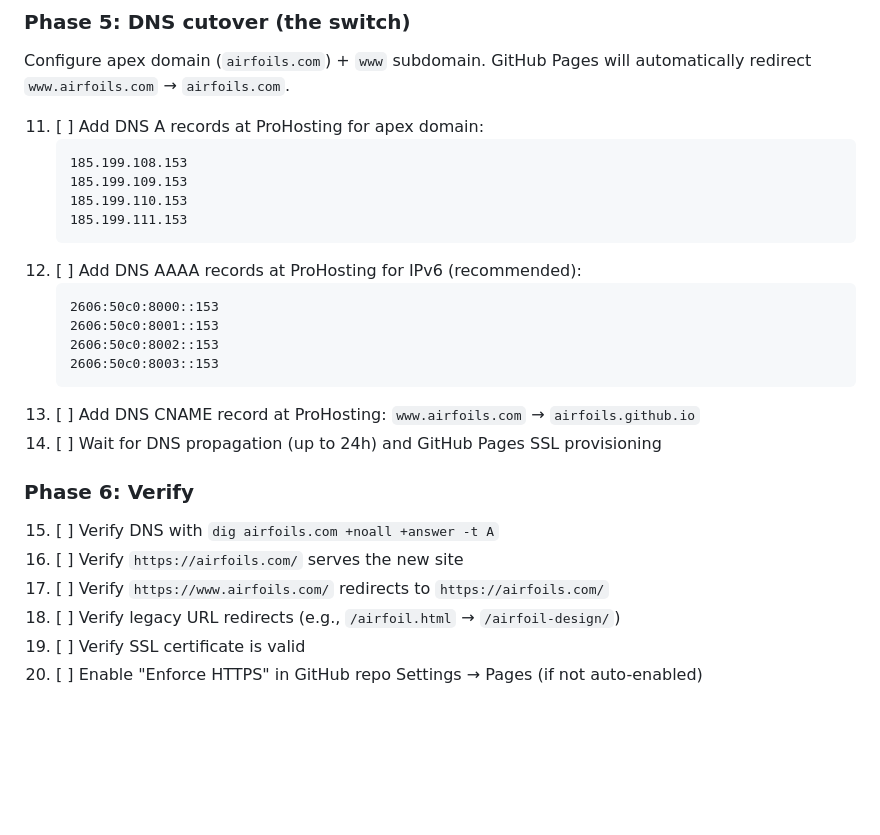
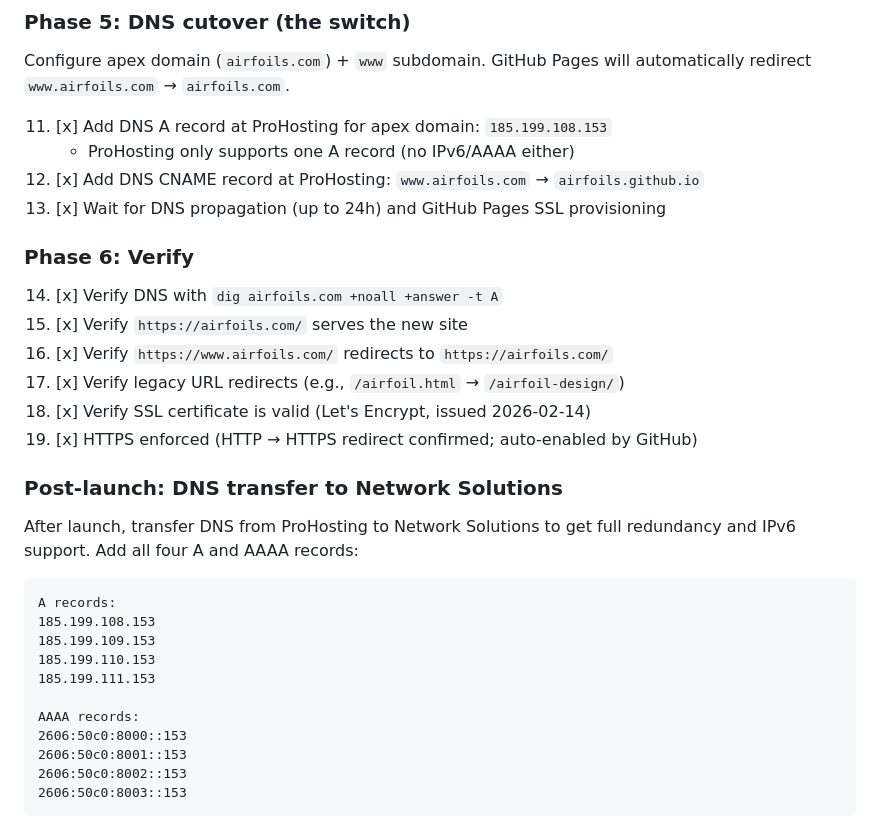
Before and after one commit to westarete/airfoils.com, a Markdown page: TODO.md, the part around the change. GitHub-like rendering; blank space fills up the shorter version.

Commit message:
Complete go-live: airfoils.com is live on GitHub Pages
DNS cutover and verification complete. All phases done: domain
verified, custom domain set, A record and CNAME at ProHosting,
SSL provisioned, HTTPS enforced. Post-launch note for adding
full redundancy after DNS transfer to Network Solutions.

Co-authored-by: Cursor <cursoragent@cursor.com>

````diff
--- a/TODO.md
+++ b/TODO.md
@@ -269,28 +269,35 @@ Settings step is authoritative.
 Configure apex domain (`airfoils.com`) + `www` subdomain. GitHub Pages will
 automatically redirect `www.airfoils.com` → `airfoils.com`.
 
-11. [ ] Add DNS A records at ProHosting for apex domain:
-    ```
-    185.199.108.153
-    185.199.109.153
-    185.199.110.153
-    185.199.111.153
-    ```
-12. [ ] Add DNS AAAA records at ProHosting for IPv6 (recommended):
-    ```
-    2606:50c0:8000::153
-    2606:50c0:8001::153
-    2606:50c0:8002::153
-    2606:50c0:8003::153
-    ```
-13. [ ] Add DNS CNAME record at ProHosting: `www.airfoils.com` → `airfoils.github.io`
-14. [ ] Wait for DNS propagation (up to 24h) and GitHub Pages SSL provisioning
+11. [x] Add DNS A record at ProHosting for apex domain: `185.199.108.153`
+    - ProHosting only supports one A record (no IPv6/AAAA either)
+12. [x] Add DNS CNAME record at ProHosting: `www.airfoils.com` → `airfoils.github.io`
+13. [x] Wait for DNS propagation (up to 24h) and GitHub Pages SSL provisioning
 
 ### Phase 6: Verify
 
-15. [ ] Verify DNS with `dig airfoils.com +noall +answer -t A`
-16. [ ] Verify `https://airfoils.com/` serves the new site
-17. [ ] Verify `https://www.airfoils.com/` redirects to `https://airfoils.com/`
-18. [ ] Verify legacy URL redirects (e.g., `/airfoil.html` → `/airfoil-design/`)
-19. [ ] Verify SSL certificate is valid
-20. [ ] Enable "Enforce HTTPS" in GitHub repo Settings → Pages (if not auto-enabled)
+14. [x] Verify DNS with `dig airfoils.com +noall +answer -t A`
+15. [x] Verify `https://airfoils.com/` serves the new site
+16. [x] Verify `https://www.airfoils.com/` redirects to `https://airfoils.com/`
+17. [x] Verify legacy URL redirects (e.g., `/airfoil.html` → `/airfoil-design/`)
+18. [x] Verify SSL certificate is valid (Let's Encrypt, issued 2026-02-14)
+19. [x] HTTPS enforced (HTTP → HTTPS redirect confirmed; auto-enabled by GitHub)
+
+### Post-launch: DNS transfer to Network Solutions
+
+After launch, transfer DNS from ProHosting to Network Solutions to get full
+redundancy and IPv6 support. Add all four A and AAAA records:
+
+```
+A records:
+185.199.108.153
+185.199.109.153
+185.199.110.153
+185.199.111.153
+
+AAAA records:
+2606:50c0:8000::153
+2606:50c0:8001::153
+2606:50c0:8002::153
+2606:50c0:8003::153
+```
````
